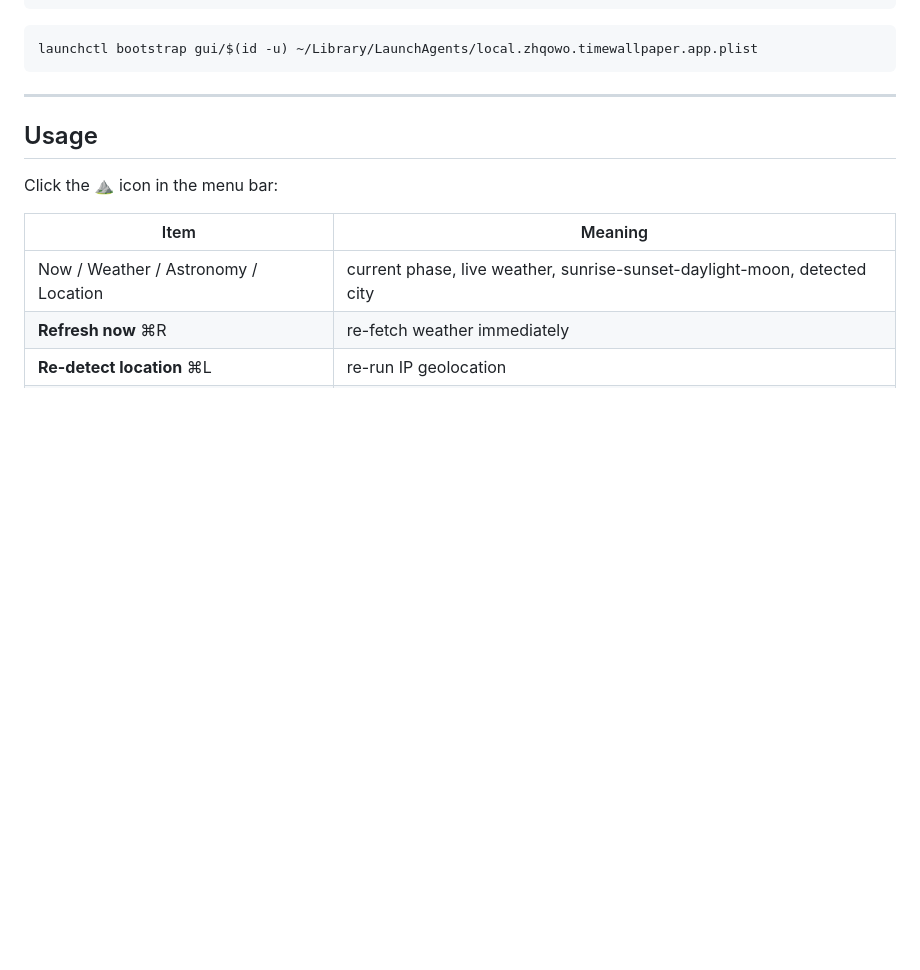
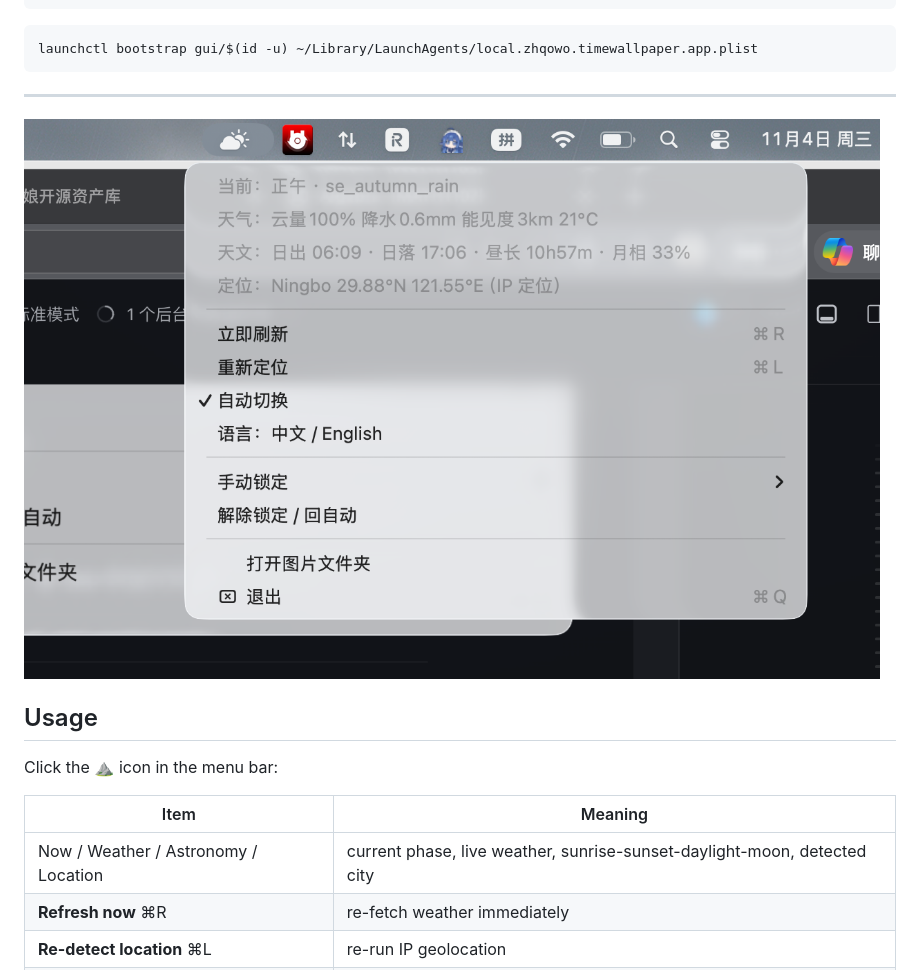
Before and after one commit to zhqowo/time-wallpaper, a Markdown page: README.md, the part around the change. GitHub-like rendering; pictures changed too: previews/menu.png (added); blank space fills up the shorter version.

Commit message:
docs: add menu screenshot and repo topics

```diff
--- a/README.md
+++ b/README.md
@@ -92,6 +92,8 @@ launchctl bootstrap gui/$(id -u) ~/Library/LaunchAgents/local.zhqowo.timewallpap
 
 ---
 
+![Menu bar](previews/menu.png)
+
 ## Usage
 
 Click the ⛰ icon in the menu bar:
```
Also changed, not shown: README.zh-CN.md (+2 -0 lines).
